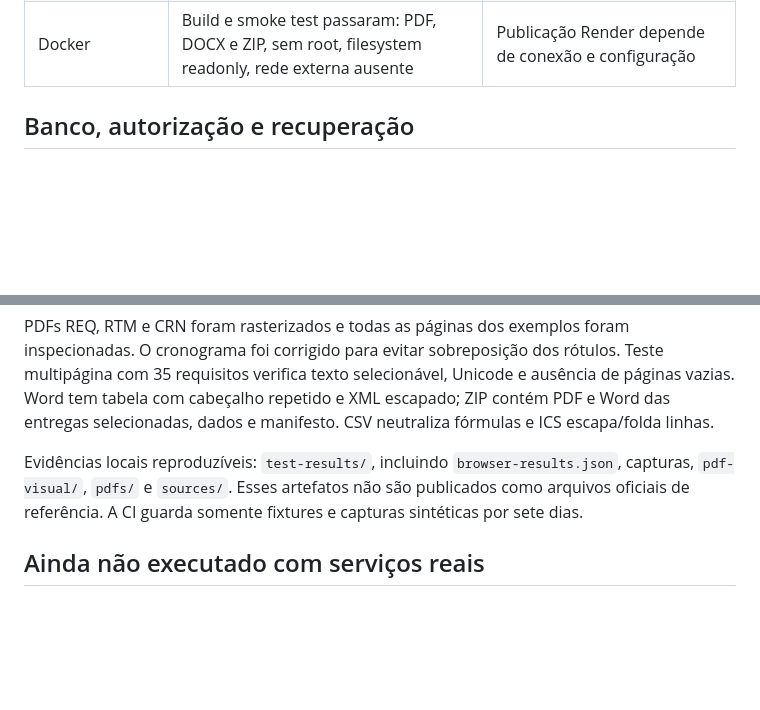
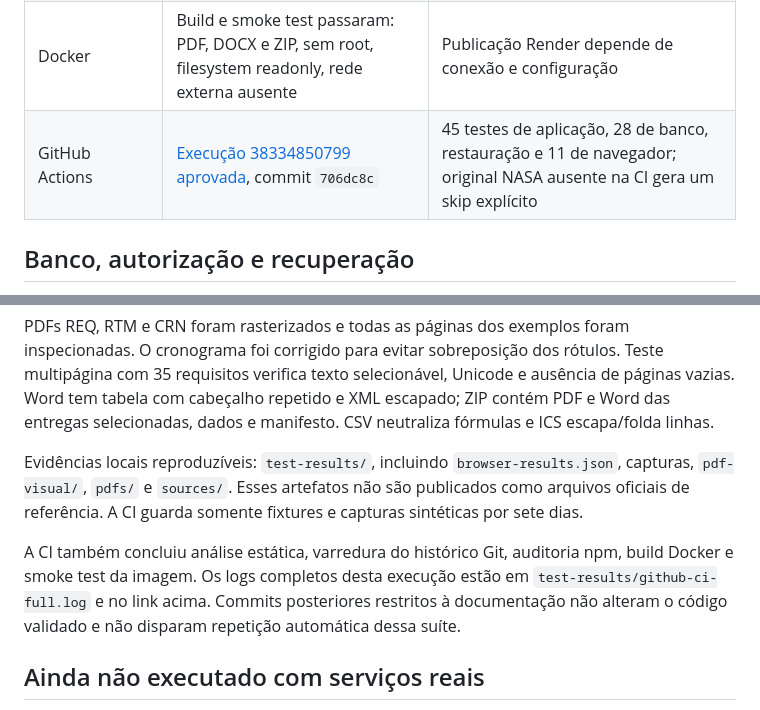
Before and after one commit to Raiagues/testes_requisitos, a Markdown page: norte/TESTES.md, 2 parts joined by grey strips. Drawn GitHub-style; blank space fills up the shorter version.

```diff
--- a/norte/TESTES.md
+++ b/norte/TESTES.md
@@ -13,6 +13,7 @@ Execução local em 12/10/2026. Dados sintéticos; nenhum ataque foi dirigido a
 | `npm audit` | Nenhuma vulnerabilidade reportada na consulta | Retrato do catálogo consultado, não garantia futura |
 | `npm run scan:secrets` | Nenhum padrão detectado | Scanner por padrões e histórico Git acessível |
 | Docker | Build e smoke test passaram: PDF, DOCX e ZIP, sem root, filesystem readonly, rede externa ausente | Publicação Render depende de conexão e configuração |
+| GitHub Actions | [Execução 38334850799 aprovada](https://github.com/Raiagues/testes_requisitos/actions/runs/38334850799), commit `706dc8c` | 45 testes de aplicação, 28 de banco, restauração e 11 de navegador; original NASA ausente na CI gera um skip explícito |
 
 ## Banco, autorização e recuperação
 
@@ -42,6 +43,8 @@ PDFs REQ, RTM e CRN foram rasterizados e todas as páginas dos exemplos foram in
 
 Evidências locais reproduzíveis: `test-results/`, incluindo `browser-results.json`, capturas, `pdf-visual/`, `pdfs/` e `sources/`. Esses artefatos não são publicados como arquivos oficiais de referência. A CI guarda somente fixtures e capturas sintéticas por sete dias.
 
+A CI também concluiu análise estática, varredura do histórico Git, auditoria npm, build Docker e smoke test da imagem. Os logs completos desta execução estão em `test-results/github-ci-full.log` e no link acima. Commits posteriores restritos à documentação não alteram o código validado e não disparam repetição automática dessa suíte.
+
 ## Ainda não executado com serviços reais
 
 Cadastro e entrega SMTP, confirmação/reutilização de link, recuperação, JWT/refresh/MFA hospedados, Storage HTTP real com HEAD/Range, envio Resend, retomada após sono do Render e restauração entre projetos Supabase. O modelo Gemini real também não foi chamado. O teste opcional registra modelo, temperatura zero, um caso de FAQ e uma tentativa; ele não cobre os ataques simulados nem avalia proteção universal.
```
Also changed, not shown: norte/CONFIGURACAO_FINAL.md (+2 -0 lines), norte/EXECUCAO.md (+6 -0 lines).
